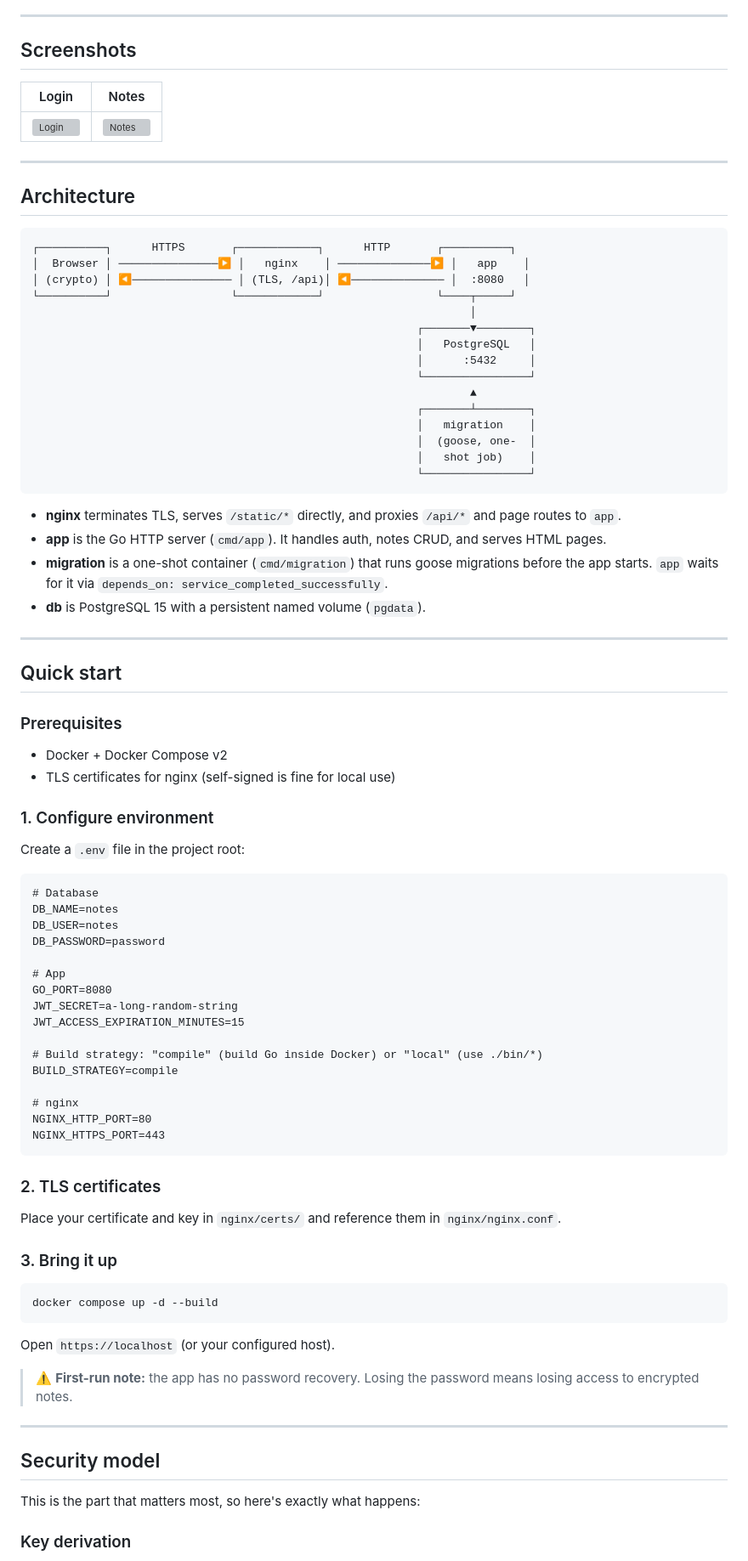
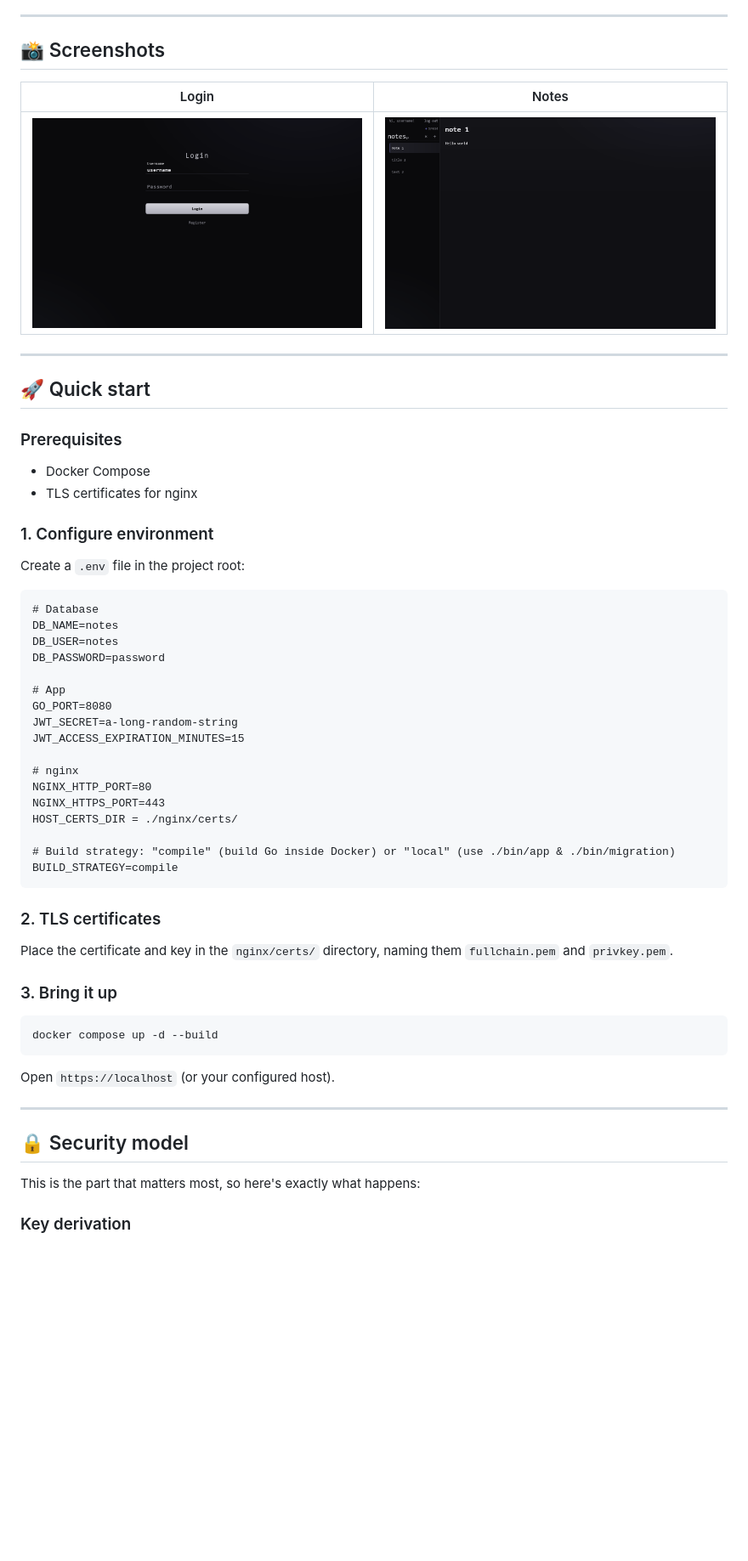
Before and after one commit to 010nn/notes-go, a Markdown page: Readme.md, the part around one of its changes. Shown at 85% size. Rendered like a GitHub page; pictures changed too: docs/screenshots/login.png (added), docs/screenshots/notes.png (added); blank space fills up the shorter version; grey boxes are pictures that could not be loaded.

Commit message:
Fix & Update Readme

````diff
--- a/Readme.md
+++ b/Readme.md
@@ -33,7 +33,7 @@ The backend is a JSON API + static file server, fronted by nginx. Postgres is us
 
 ---
 
-## Screenshots
+## 📸 Screenshots
 
 | Login | Notes |
 |-------|-------|
@@ -41,39 +41,12 @@ The backend is a JSON API + static file server, fronted by nginx. Postgres is us
 
 ---
 
-## Architecture
-
-```
-┌──────────┐      HTTPS       ┌────────────┐      HTTP       ┌──────────┐
-│  Browser │ ───────────────▶ │   nginx    │ ──────────────▶ │   app    │
-│ (crypto) │ ◀─────────────── │ (TLS, /api)│ ◀────────────── │  :8080   │
-└──────────┘                  └────────────┘                 └────┬─────┘
-                                                                  │
-                                                          ┌───────▼────────┐
-                                                          │   PostgreSQL   │
-                                                          │      :5432     │
-                                                          └────────────────┘
-                                                                  ▲
-                                                          ┌───────┴────────┐
-                                                          │   migration    │
-                                                          │  (goose, one-  │
-                                                          │   shot job)    │
-                                                          └────────────────┘
-```
-
-- **nginx** terminates TLS, serves `/static/*` directly, and proxies `/api/*` and page routes to `app`.
-- **app** is the Go HTTP server (`cmd/app`). It handles auth, notes CRUD, and serves HTML pages.
-- **migration** is a one-shot container (`cmd/migration`) that runs goose migrations before the app starts. `app` waits for it via `depends_on: service_completed_successfully`.
-- **db** is PostgreSQL 15 with a persistent named volume (`pgdata`).
-
----
-
-## Quick start
+## 🚀 Quick start
 
 ### Prerequisites
 
-- Docker + Docker Compose v2
-- TLS certificates for nginx (self-signed is fine for local use)
+- Docker Compose
+- TLS certificates for nginx
 
 ### 1. Configure environment
 
@@ -90,17 +63,18 @@ GO_PORT=8080
 JWT_SECRET=a-long-random-string
 JWT_ACCESS_EXPIRATION_MINUTES=15
 
-# Build strategy: "compile" (build Go inside Docker) or "local" (use ./bin/*)
-BUILD_STRATEGY=compile
-
 # nginx
 NGINX_HTTP_PORT=80
 NGINX_HTTPS_PORT=443
+HOST_CERTS_DIR = ./nginx/certs/
+
+# Build strategy: "compile" (build Go inside Docker) or "local" (use ./bin/app & ./bin/migration)
+BUILD_STRATEGY=compile
 ```
 
 ### 2. TLS certificates
 
-Place your certificate and key in `nginx/certs/` and reference them in `nginx/nginx.conf`.
+Place the certificate and key in the `nginx/certs/` directory, naming them `fullchain.pem` and `privkey.pem`.
 
 ### 3. Bring it up
 
@@ -110,11 +84,9 @@ docker compose up -d --build
 
 Open `https://localhost` (or your configured host).
 
-> ⚠️ **First-run note:** the app has no password recovery. Losing the password means losing access to encrypted notes.
-
 ---
 
-## Security model
+## 🔒 Security model
 
 This is the part that matters most, so here's exactly what happens:
 
````
Also changed, not shown: other parts of Readme.md (+12 -44 lines), 3 other files.
